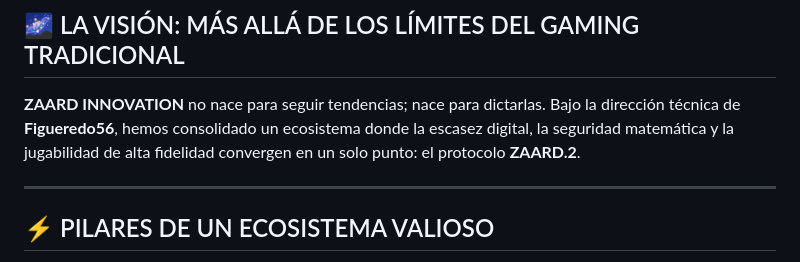
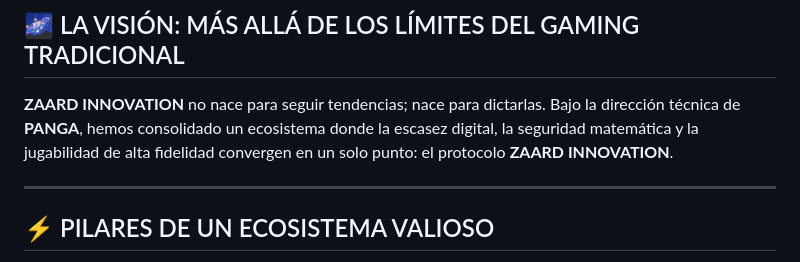
Before and after one commit to figueredo56/ZAARD-Arcade, a Markdown page: README.md, the part around the change. Rendered like a GitHub page.

Commit message:
Actualizar README.md

```diff
--- a/README.md
+++ b/README.md
@@ -4,7 +4,7 @@
 
 ## 🌌 LA VISIÓN: MÁS ALLÁ DE LOS LÍMITES DEL GAMING TRADICIONAL
 
-**ZAARD INNOVATION** no nace para seguir tendencias; nace para dictarlas. Bajo la dirección técnica de **Figueredo56**, hemos consolidado un ecosistema donde la escasez digital, la seguridad matemática y la jugabilidad de alta fidelidad convergen en un solo punto: el protocolo **ZAARD.2**.
+**ZAARD INNOVATION** no nace para seguir tendencias; nace para dictarlas. Bajo la dirección técnica de **PANGA**, hemos consolidado un ecosistema donde la escasez digital, la seguridad matemática y la jugabilidad de alta fidelidad convergen en un solo punto: el protocolo **ZAARD INNOVATION**.
 
 ---
 
```
